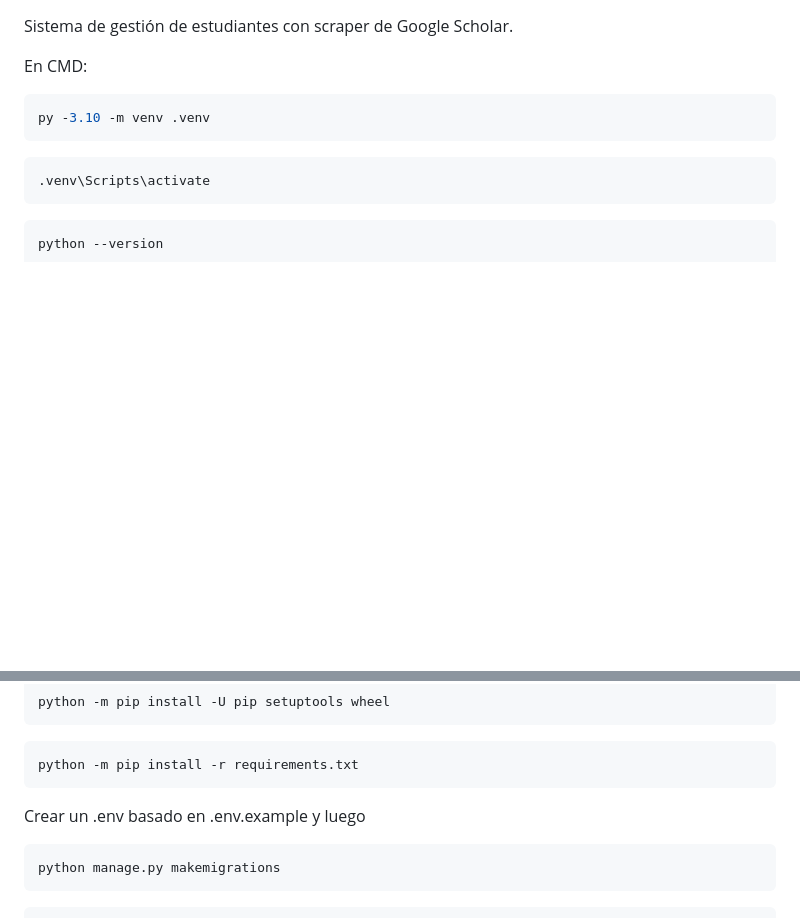
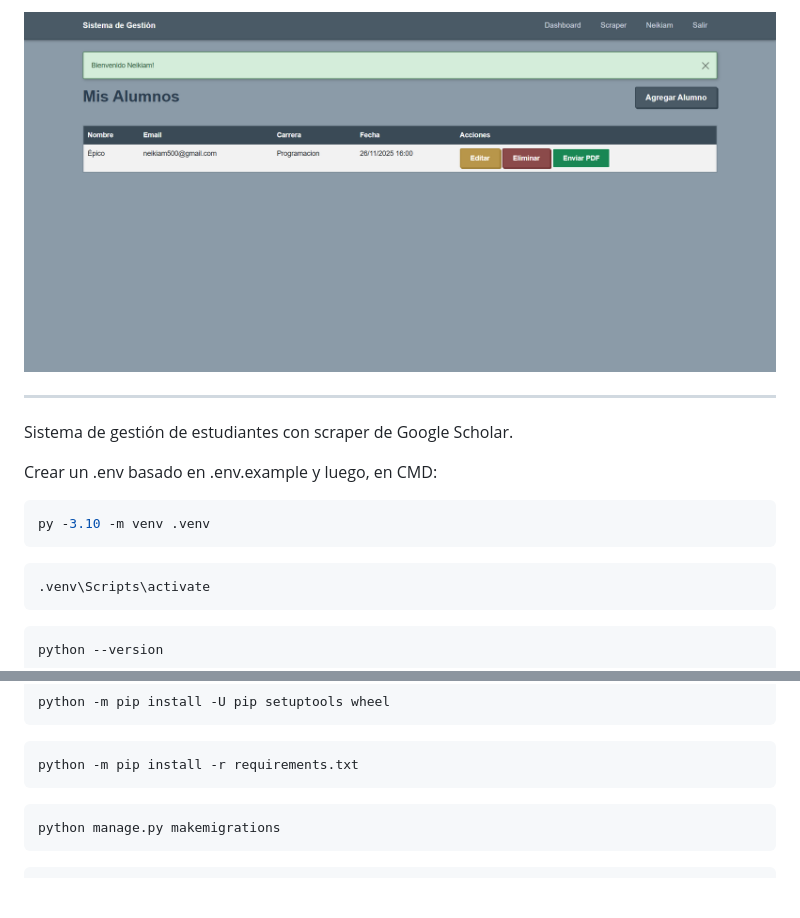
Before and after one commit to neikiam/parcial2-entrega, a Markdown page: README.md, 2 parts joined by grey strips. Rendered like a GitHub page; pictures changed too: screenshot.png (added); blank space fills up the shorter version.

````diff
--- a/README.md
+++ b/README.md
@@ -1,7 +1,10 @@
+![Gestion](./screenshot.png)
+
+---
 
 Sistema de gestión de estudiantes con scraper de Google Scholar.
 
-En CMD:
+Crear un .env basado en .env.example y luego, en CMD:
 
 ```bash
 py -3.10 -m venv .venv
@@ -27,8 +30,6 @@ python -m pip install -U pip setuptools wheel
 python -m pip install -r requirements.txt
 ```
 
-Crear un .env basado en .env.example y luego
-
 ```bash
 python manage.py makemigrations
 ```
````
Also changed, not shown: 2 other files.
